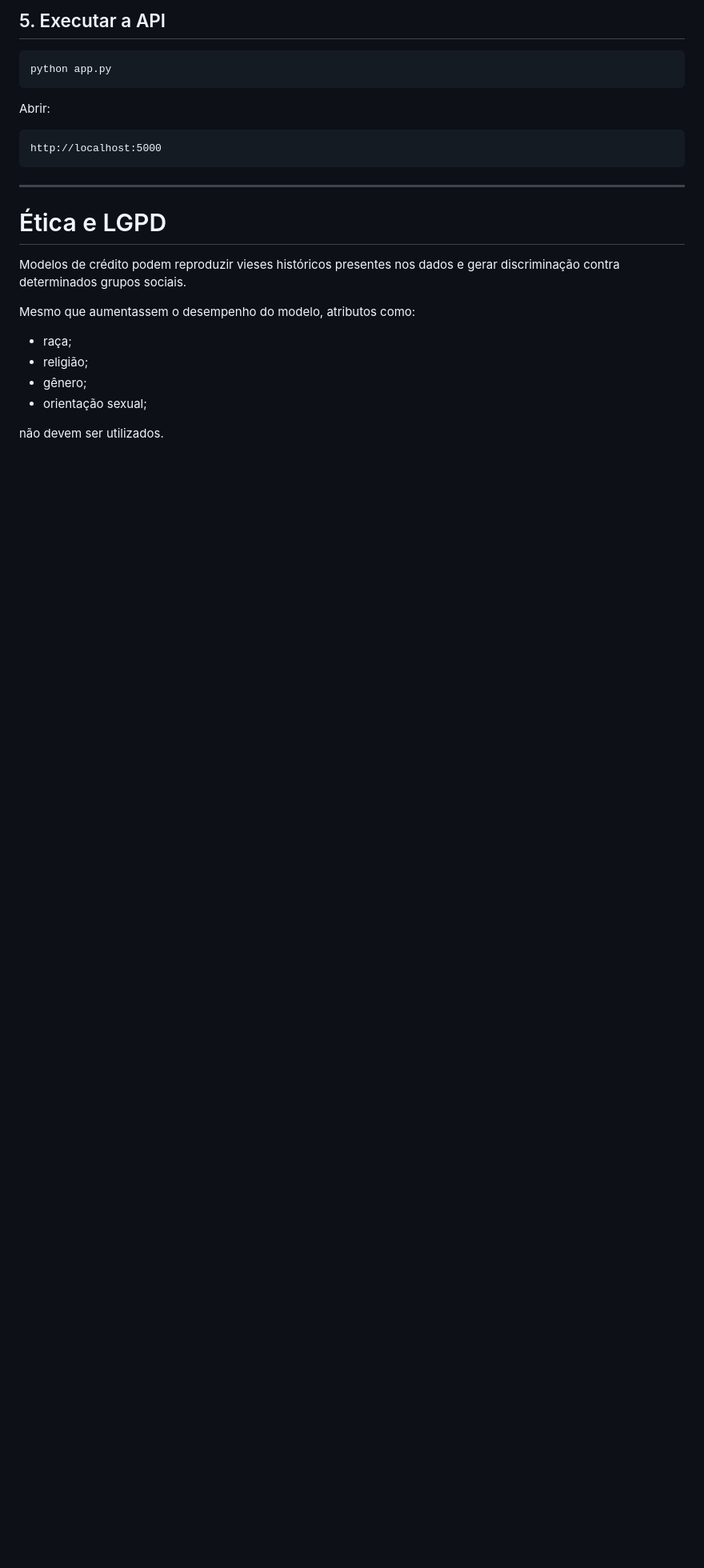
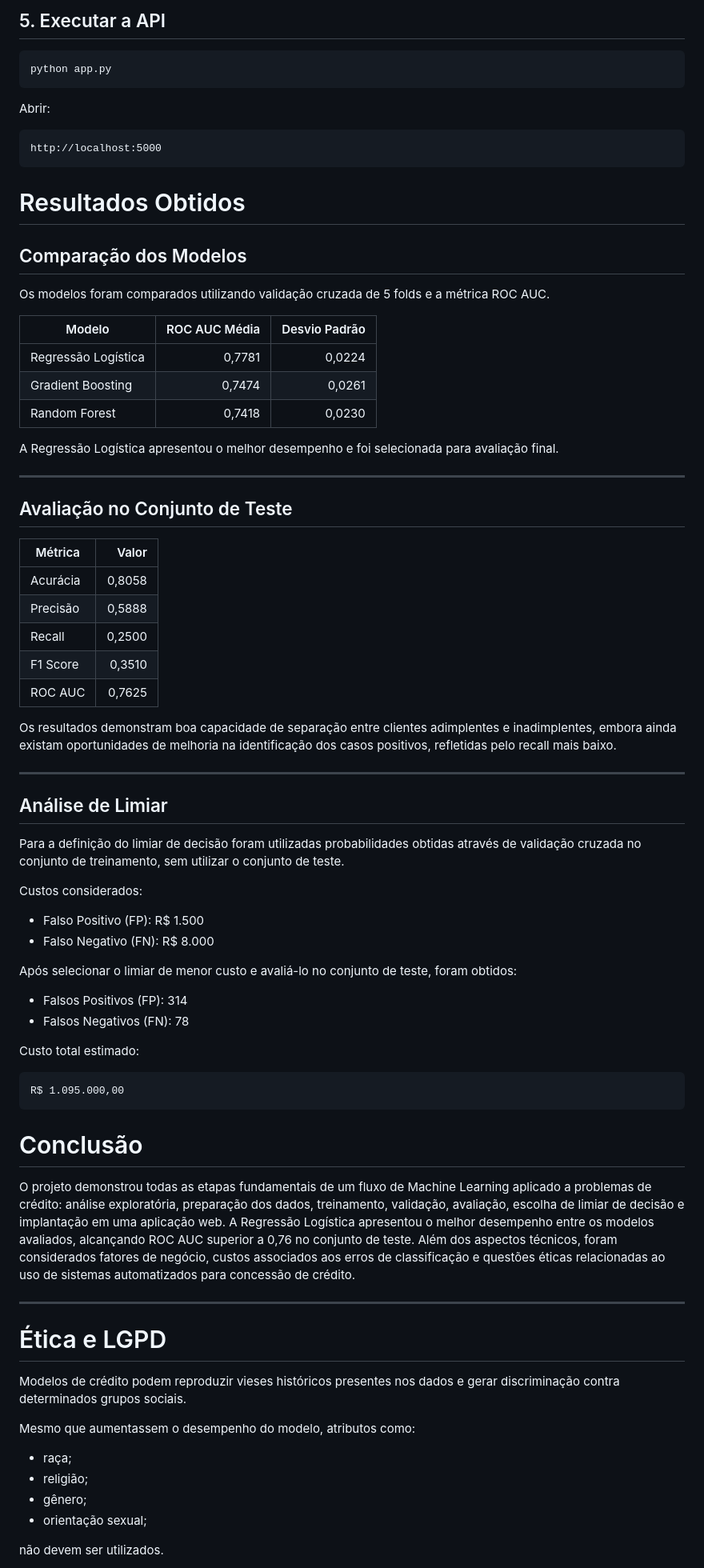
Before and after one commit to Ladeias2/credit-risk-prediction-ml, a Markdown page: README.md, the part around one of its changes. Shown at 80% size. GitHub-like rendering; blank space fills up the shorter version.

Commit message:
up README.md

````diff
--- a/README.md
+++ b/README.md
@@ -399,6 +399,60 @@ Abrir:
 http://localhost:5000
 ```
 
+# Resultados Obtidos
+
+## Comparação dos Modelos
+
+Os modelos foram comparados utilizando validação cruzada de 5 folds e a métrica ROC AUC.
+
+| Modelo | ROC AUC Média | Desvio Padrão |
+|----------|----------:|----------:|
+| Regressão Logística | 0,7781 | 0,0224 |
+| Gradient Boosting | 0,7474 | 0,0261 |
+| Random Forest | 0,7418 | 0,0230 |
+
+A Regressão Logística apresentou o melhor desempenho e foi selecionada para avaliação final.
+
+---
+
+## Avaliação no Conjunto de Teste
+
+| Métrica | Valor |
+|----------|----------:|
+| Acurácia | 0,8058 |
+| Precisão | 0,5888 |
+| Recall | 0,2500 |
+| F1 Score | 0,3510 |
+| ROC AUC | 0,7625 |
+
+Os resultados demonstram boa capacidade de separação entre clientes adimplentes e inadimplentes, embora ainda existam oportunidades de melhoria na identificação dos casos positivos, refletidas pelo recall mais baixo.
+
+---
+
+## Análise de Limiar
+
+Para a definição do limiar de decisão foram utilizadas probabilidades obtidas através de validação cruzada no conjunto de treinamento, sem utilizar o conjunto de teste.
+
+Custos considerados:
+
+- Falso Positivo (FP): R$ 1.500
+- Falso Negativo (FN): R$ 8.000
+
+Após selecionar o limiar de menor custo e avaliá-lo no conjunto de teste, foram obtidos:
+
+- Falsos Positivos (FP): 314
+- Falsos Negativos (FN): 78
+
+Custo total estimado:
+
+```text
+R$ 1.095.000,00
+```
+
+# Conclusão
+
+O projeto demonstrou todas as etapas fundamentais de um fluxo de Machine Learning aplicado a problemas de crédito: análise exploratória, preparação dos dados, treinamento, validação, avaliação, escolha de limiar de decisão e implantação em uma aplicação web. A Regressão Logística apresentou o melhor desempenho entre os modelos avaliados, alcançando ROC AUC superior a 0,76 no conjunto de teste. Além dos aspectos técnicos, foram considerados fatores de negócio, custos associados aos erros de classificação e questões éticas relacionadas ao uso de sistemas automatizados para concessão de crédito.
+
 ---
 
 # Ética e LGPD
````
Also changed, not shown: other parts of README.md (+1 -1 lines).
